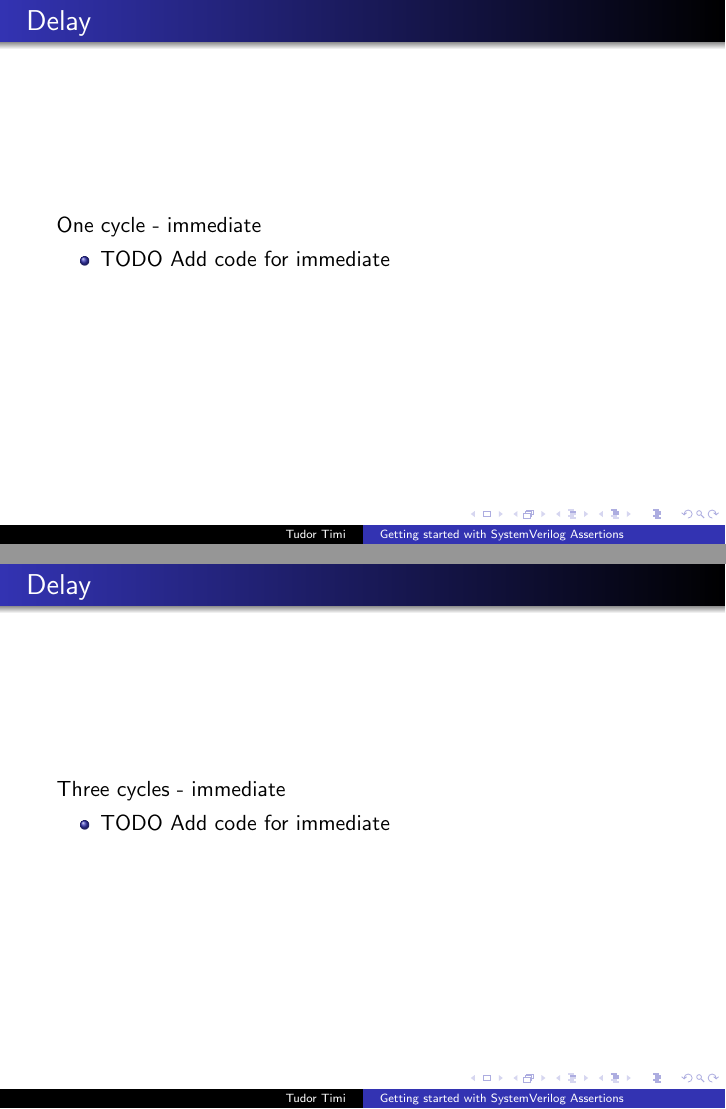
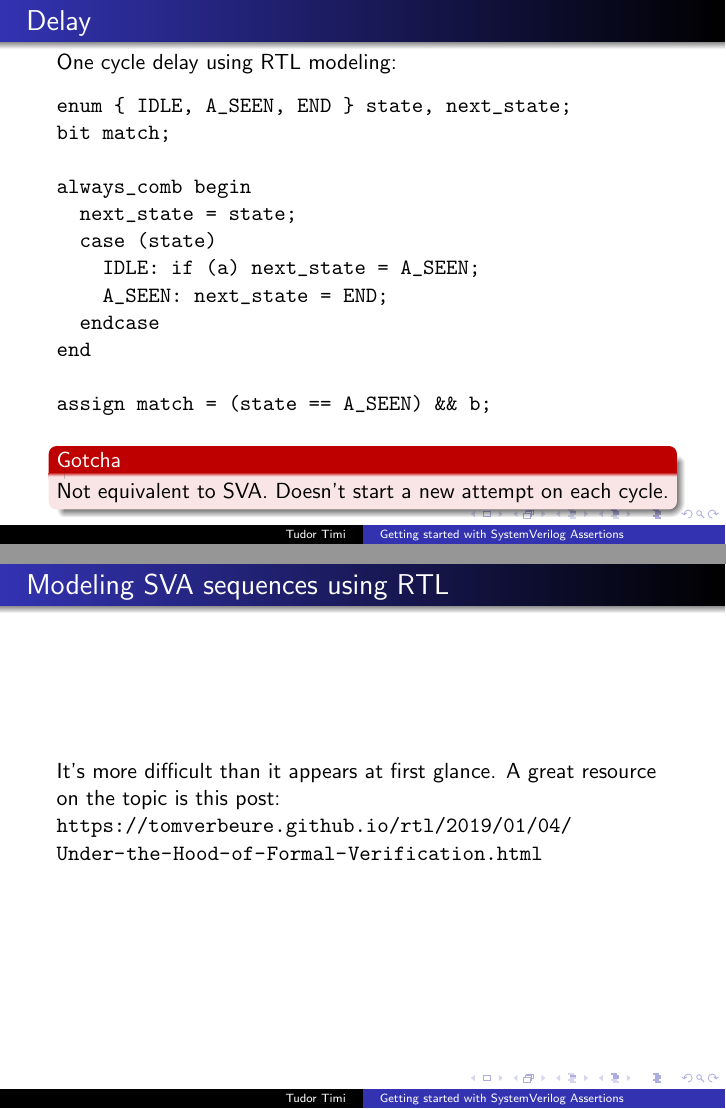
Before and after one commit to verification-gentleman-blog/getting-started-with-sva, LaTeX slides (presentation.tex): pages 17 and 18 of 31 before the commit and pages 18 and 19 of 33 after it, joined at a grey line. Compiled offline with pdfLaTeX.

Commit message:
Add code for one cycle delay in immediate flavor

```diff
--- a/presentation.tex
+++ b/presentation.tex
@@ -175,18 +175,33 @@ assert property (c |=> a \#\#1 b);
 \end{frame}
 
 
-\begin{frame}{Delay}
-One cycle - immediate
+\begin{frame}[fragile]{Delay}
+One cycle delay using RTL modeling:
 
-\begin{itemize}
- \item TODO Add code for immediate
-\end{itemize}
+\begin{semiverbatim}
+enum \{ IDLE, A_SEEN, END \} state, next_state;
+bit match;
+
+always_comb begin
+  next_state = state;
+  case (state)
+    IDLE: if (a) next_state = A_SEEN;
+    A_SEEN: next_state = END;
+  endcase
+end
+
+assign match = (state == A_SEEN) && b;
+\end{semiverbatim}
+
+\pause
+\begin{alertblock}{Gotcha}
+Not equivalent to SVA. Doesn't start a new attempt on each cycle.
+\end{alertblock}
 \end{frame}
 
 
-\begin{frame}{Delay}
-Three cycles - immediate
+\begin{frame}{Modeling SVA sequences using RTL}
+It's more difficult than it appears at first glance. A great resource on the topic is this post:
+\url{https://tomverbeure.github.io/rtl/2019/01/04/Under-the-Hood-of-Formal-Verification.html}
+\end{frame}
 
-\begin{itemize}
- \item TODO Add code for immediate
-\end{itemize}
@@ -192,0 +213,7 @@ Three cycles - immediate
+enum \{ IDLE, A_SEEN, WAIT1, WAIT2, END \} state, ...;
+
+always_comb begin
+  next_state = state;
+  case (state)
+    IDLE: if (a) next_state = A_SEEN;
+    A_SEEN: next_state = WAIT1;
```
Also changed, not shown: presentation.tex (12 more changed lines).
